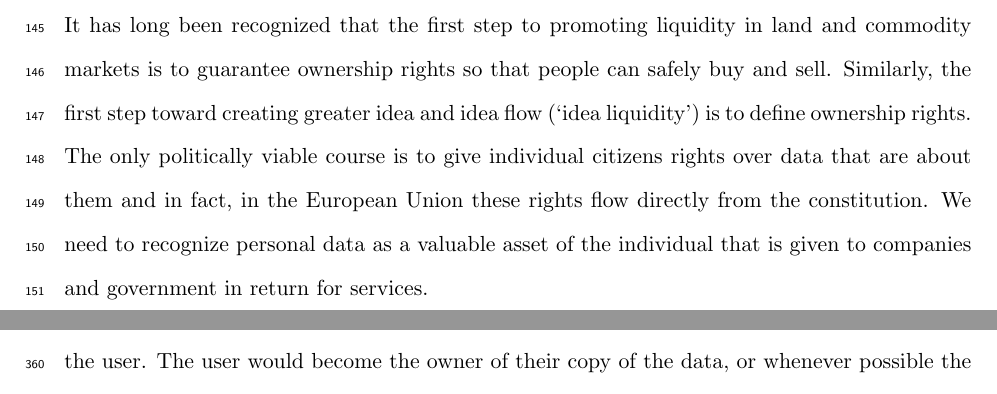
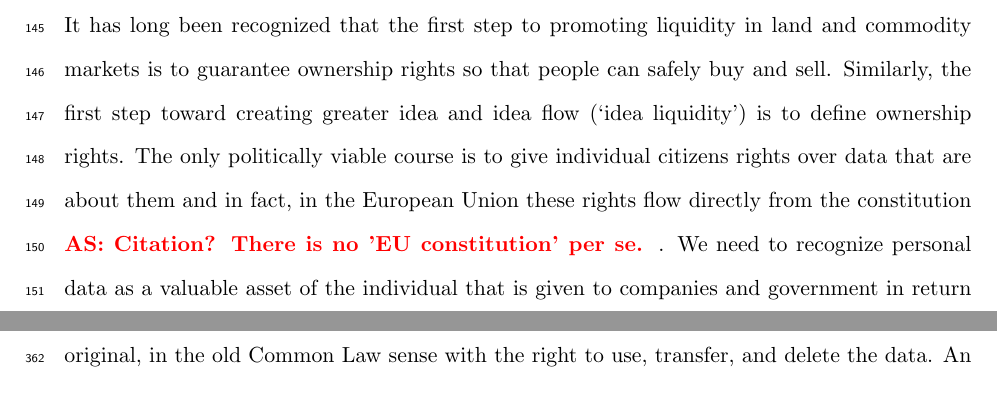
Before and after one commit to eCitizen/chapter, a LaTeX document (COMPILATION.tex, which reads WORKING_CHAPTER.tex): two parts of pages 6 and 14 of 37 before the commit and two parts of pages 6 and 15 of 37 after it, joined at a grey line, cut so that both start at the same text. Compiled offline with pdfLaTeX.

Commit message:
added comment

```diff
--- a/WORKING_CHAPTER.tex
+++ b/WORKING_CHAPTER.tex
@@ -88,7 +88,7 @@ We are responsible for many of them, and being able to tackle them on a global s
 
 It has long been recognized that the first step to promoting liquidity in land and commodity markets is to guarantee ownership rights so that people can safely buy and sell.
 Similarly, the first step toward creating greater idea and idea flow (`idea liquidity’) is to define ownership rights.
-The only politically viable course is to give individual citizens rights over data that are about them and in fact, in the European Union these rights flow directly from the constitution.
+The only politically viable course is to give individual citizens rights over data that are about them and in fact, in the European Union these rights flow directly from the constitution \comment{AS}{Citation? There is no 'EU constitution' per se.}.
 We need to recognize personal data as a valuable asset of the individual that is given to companies and government in return for services.
 
 The simplest approach to defining what it means to “own your own data” is to draw an analogy with the English common law ownership rights of possession, use, and disposal:
```
Also changed, not shown: COMPILATION.pdf.
